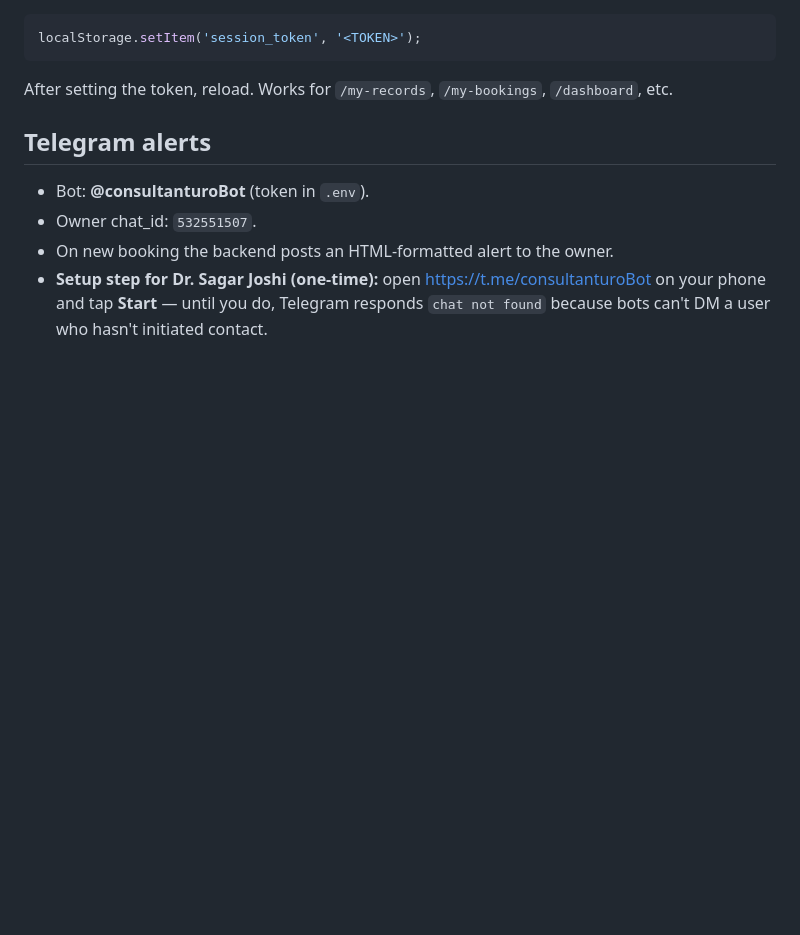
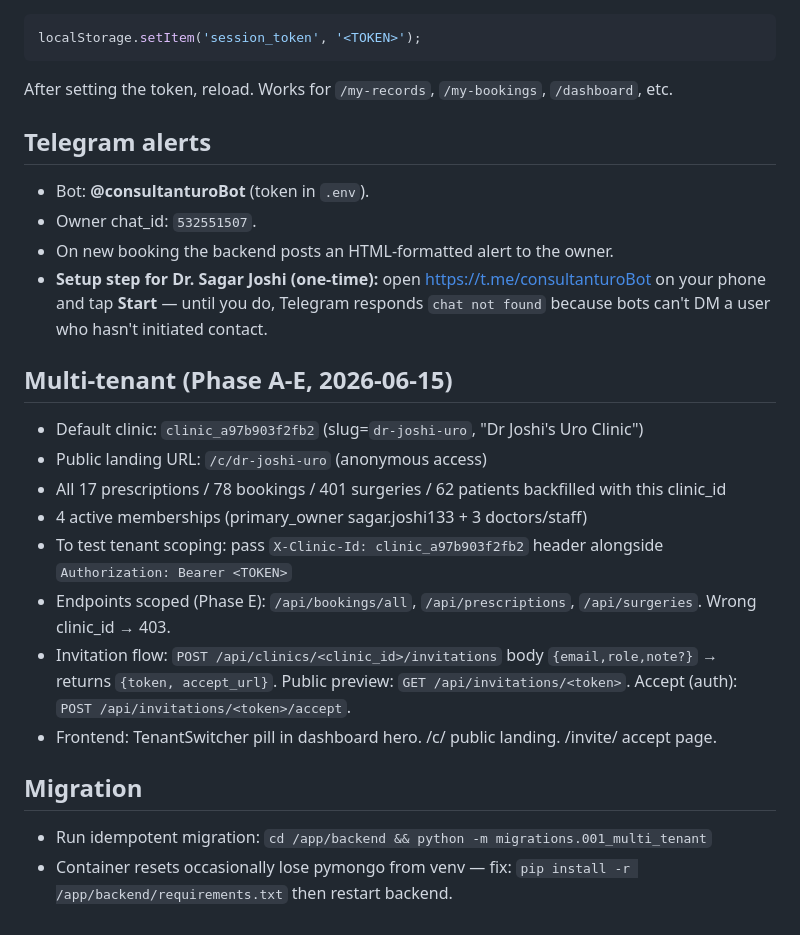
Before and after one commit to sagarjoshi133/consulturo, a Markdown page: memory/test_credentials.md, the part around the change. Drawn GitHub-style; blank space fills up the shorter version.

Commit message:
auto-commit for 10528778-7ad2-4fdc-a93b-9a3a3799b8c9

```diff
--- a/memory/test_credentials.md
+++ b/memory/test_credentials.md
@@ -88,3 +88,17 @@ After setting the token, reload. Works for `/my-records`, `/my-bookings`, `/dash
 - Owner chat_id: `532551507`.
 - On new booking the backend posts an HTML-formatted alert to the owner.
 - **Setup step for Dr. Sagar Joshi (one-time):** open https://t.me/consultanturoBot on your phone and tap **Start** — until you do, Telegram responds `chat not found` because bots can't DM a user who hasn't initiated contact.
+
+## Multi-tenant (Phase A-E, 2026-06-15)
+- Default clinic: `clinic_a97b903f2fb2` (slug=`dr-joshi-uro`, "Dr Joshi's Uro Clinic")
+- Public landing URL: `/c/dr-joshi-uro` (anonymous access)
+- All 17 prescriptions / 78 bookings / 401 surgeries / 62 patients backfilled with this clinic_id
+- 4 active memberships (primary_owner sagar.joshi133 + 3 doctors/staff)
+- To test tenant scoping: pass `X-Clinic-Id: clinic_a97b903f2fb2` header alongside `Authorization: Bearer <TOKEN>`
+- Endpoints scoped (Phase E): `/api/bookings/all`, `/api/prescriptions`, `/api/surgeries`. Wrong clinic_id → 403.
+- Invitation flow: `POST /api/clinics/<clinic_id>/invitations` body `{email,role,note?}` → returns `{token, accept_url}`. Public preview: `GET /api/invitations/<token>`. Accept (auth): `POST /api/invitations/<token>/accept`.
+- Frontend: TenantSwitcher pill in dashboard hero. /c/<slug> public landing. /invite/<token> accept page.
+
+## Migration
+- Run idempotent migration: `cd /app/backend && python -m migrations.001_multi_tenant`
+- Container resets occasionally lose pymongo from venv — fix: `pip install -r /app/backend/requirements.txt` then restart backend.
```
